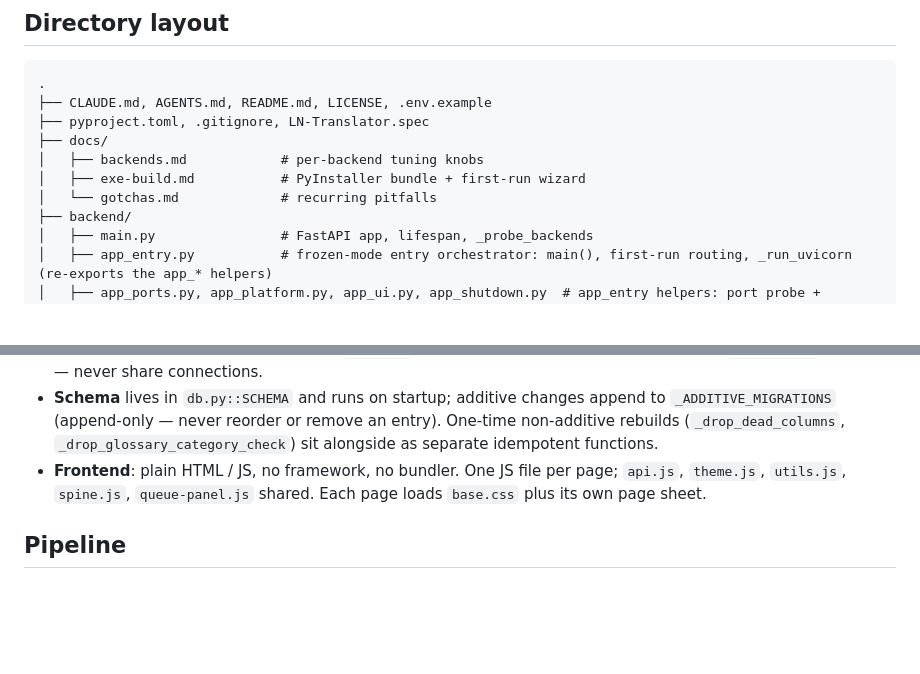
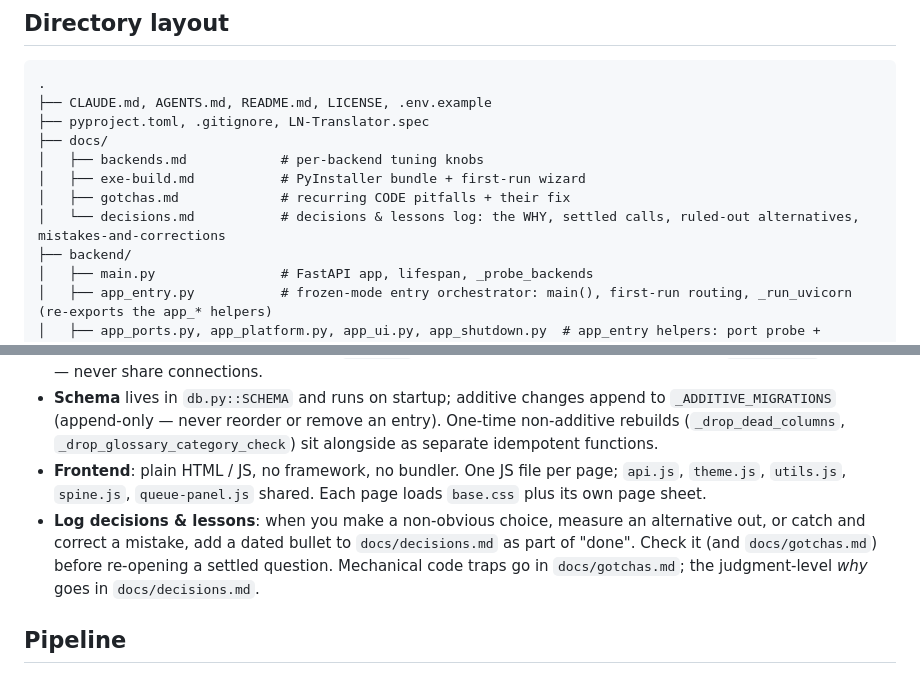
Before and after one commit to imperfectionnovels/LN-Translator, a Markdown page: CLAUDE.md, 2 parts joined by grey strips. Drawn GitHub-style; blank space fills up the shorter version.

```diff
--- a/CLAUDE.md
+++ b/CLAUDE.md
@@ -27,7 +27,8 @@ Local single-user app — runs as a Uvicorn web server or as a packaged Windows
 ├── docs/
 │   ├── backends.md            # per-backend tuning knobs
 │   ├── exe-build.md           # PyInstaller bundle + first-run wizard
-│   └── gotchas.md             # recurring pitfalls
+│   ├── gotchas.md             # recurring CODE pitfalls + their fix
+│   └── decisions.md           # decisions & lessons log: the WHY, settled calls, ruled-out alternatives, mistakes-and-corrections
 ├── backend/
 │   ├── main.py                # FastAPI app, lifespan, _probe_backends
 │   ├── app_entry.py           # frozen-mode entry orchestrator: main(), first-run routing, _run_uvicorn (re-exports the app_* helpers)
@@ -144,6 +145,7 @@ EXE-style local app (also useful in dev to exercise the first-run wizard):
 - **DB connection per request** via the `get_conn` FastAPI dependency. Queue workers use `open_conn()` directly — never share connections.
 - **Schema** lives in `db.py::SCHEMA` and runs on startup; additive changes append to `_ADDITIVE_MIGRATIONS` (append-only — never reorder or remove an entry). One-time non-additive rebuilds (`_drop_dead_columns`, `_drop_glossary_category_check`) sit alongside as separate idempotent functions.
 - **Frontend**: plain HTML / JS, no framework, no bundler. One JS file per page; `api.js`, `theme.js`, `utils.js`, `spine.js`, `queue-panel.js` shared. Each page loads `base.css` plus its own page sheet.
+- **Log decisions & lessons**: when you make a non-obvious choice, measure an alternative out, or catch and correct a mistake, add a dated bullet to `docs/decisions.md` as part of "done". Check it (and `docs/gotchas.md`) before re-opening a settled question. Mechanical code traps go in `docs/gotchas.md`; the judgment-level *why* goes in `docs/decisions.md`.
 
 ## Pipeline
 
```
Also changed, not shown: docs/decisions.md (added, +89 -0 lines).
